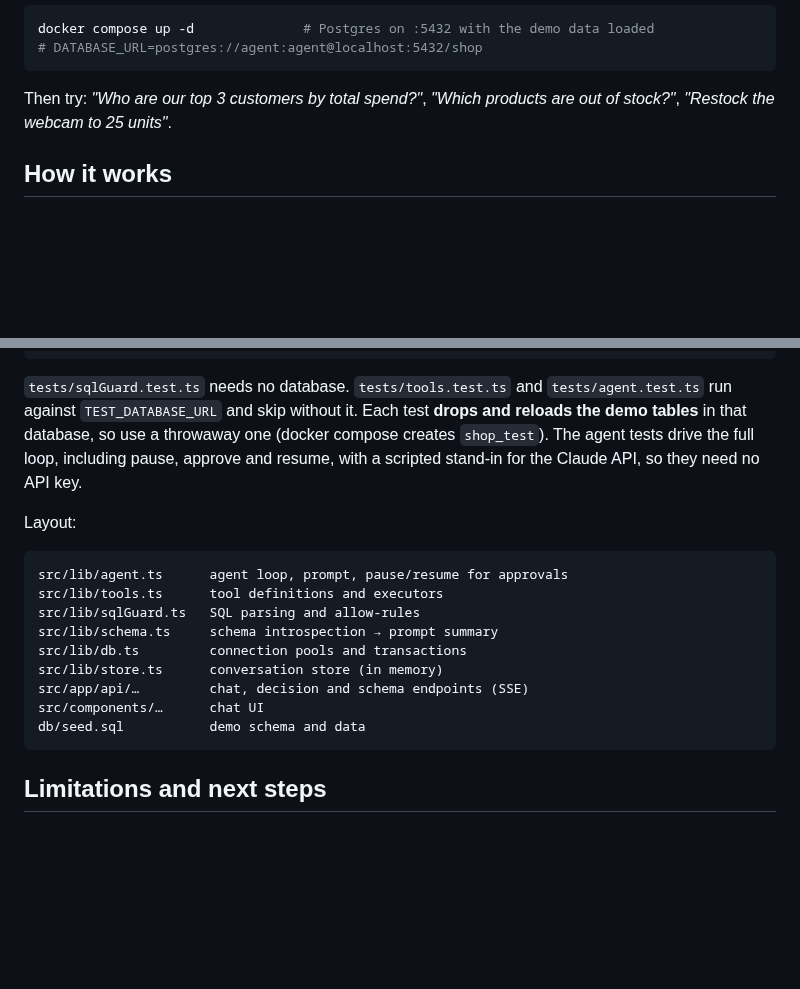
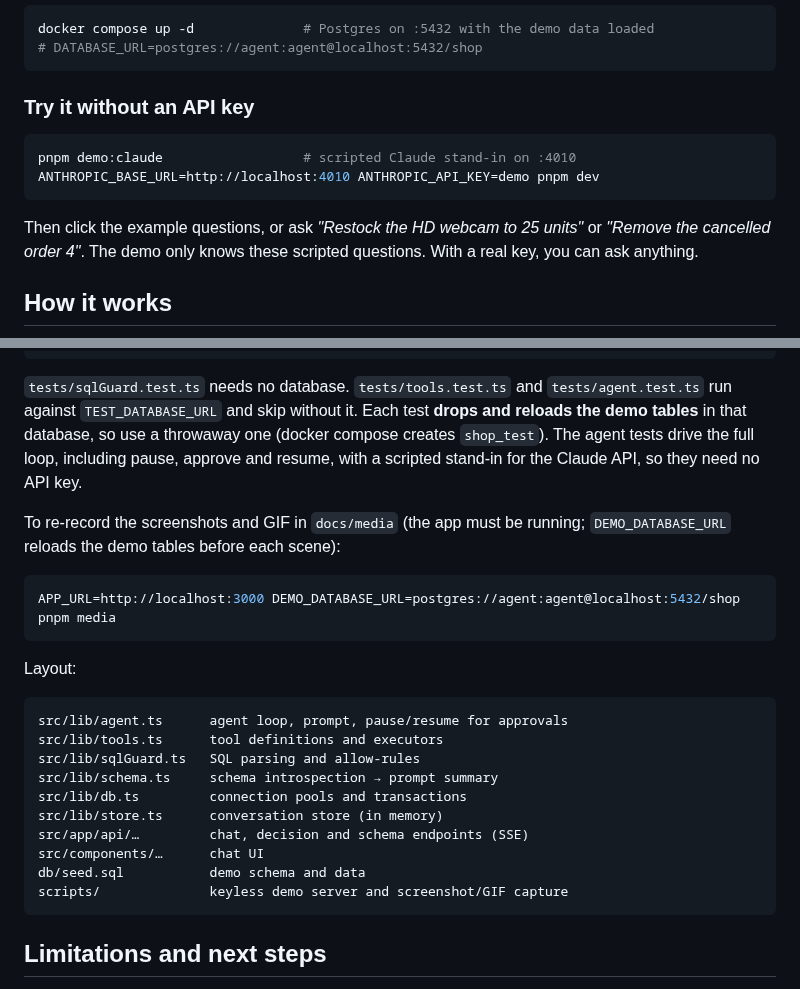
Before and after one commit to youcallmejoaz/ai-database, a Markdown page: README.md, 2 parts joined by grey strips. Rendered like a GitHub page; blank space fills up the shorter version.

````diff
--- a/README.md
+++ b/README.md
@@ -27,8 +80,16 @@ docker compose up -d              # Postgres on :5432 with the demo data loaded
 # DATABASE_URL=postgres://agent:agent@localhost:5432/shop
 ```
 
-Then try: *"Who are our top 3 customers by total spend?"*, *"Which products
-are out of stock?"*, *"Restock the webcam to 25 units"*.
+### Try it without an API key
+
+```bash
+pnpm demo:claude                  # scripted Claude stand-in on :4010
+ANTHROPIC_BASE_URL=http://localhost:4010 ANTHROPIC_API_KEY=demo pnpm dev
+```
+
+Then click the example questions, or ask *"Restock the HD webcam to 25 units"*
+or *"Remove the cancelled order 4"*. The demo only knows these scripted
+questions. With a real key, you can ask anything.
 
 ## How it works
 
@@ -146,6 +241,13 @@ throwaway one (docker compose creates `shop_test`). The agent tests drive the
 full loop, including pause, approve and resume, with a scripted stand-in for
 the Claude API, so they need no API key.
 
+To re-record the screenshots and GIF in `docs/media` (the app must be running;
+`DEMO_DATABASE_URL` reloads the demo tables before each scene):
+
+```bash
+APP_URL=http://localhost:3000 DEMO_DATABASE_URL=postgres://agent:agent@localhost:5432/shop pnpm media
+```
+
 Layout:
 
 ```
@@ -158,6 +260,7 @@ src/lib/store.ts      conversation store (in memory)
 src/app/api/…         chat, decision and schema endpoints (SSE)
 src/components/…      chat UI
 db/seed.sql           demo schema and data
+scripts/              keyless demo server and screenshot/GIF capture
 ```
 
 ## Limitations and next steps
````
Also changed, not shown: other parts of README.md (+113 -26 lines), docs/media/approval-card.png (added), docs/media/conversation.png (added), docs/media/dark-mode.png (added), docs/media/demo.gif (added), docs/media/guardrail.png (added), docs/media/mobile.png (added), 7 other files.
